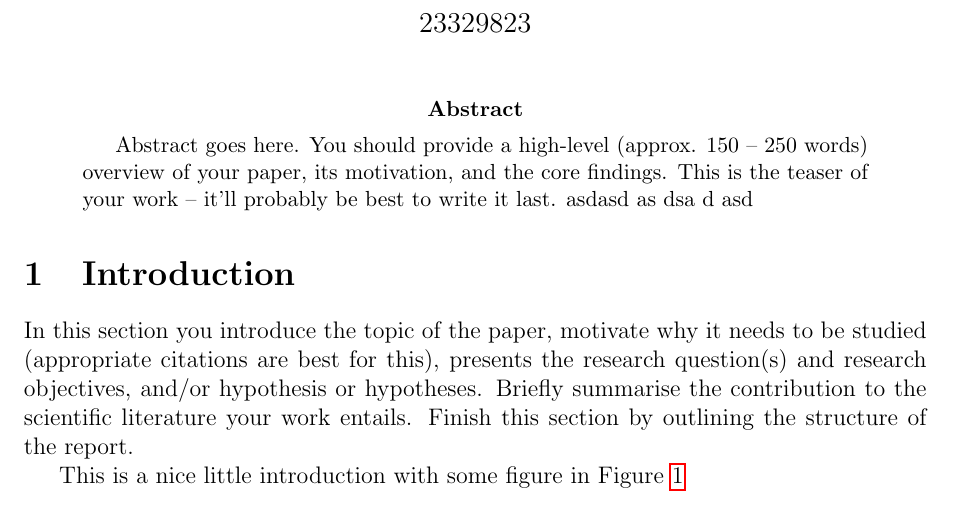
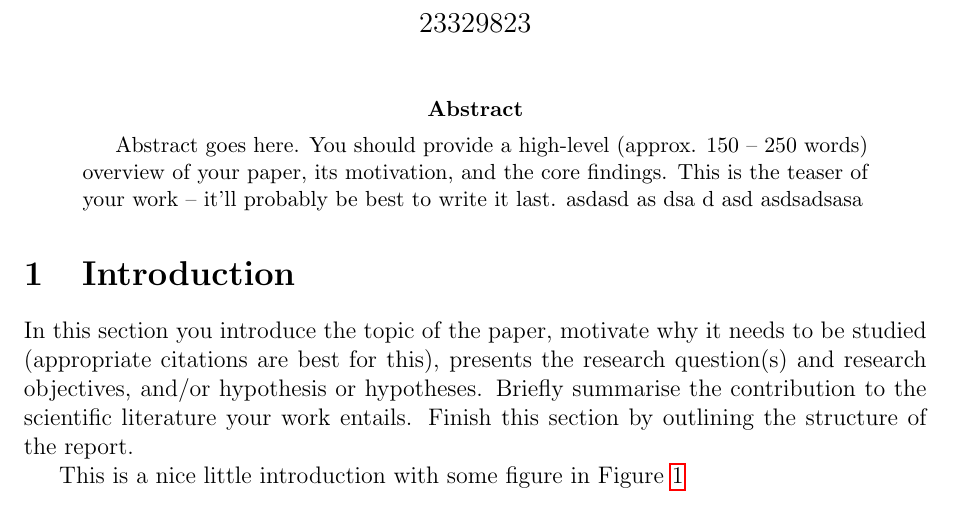
Before and after one commit to alexandermamaniy/NCI-research-project, a LaTeX paper (researchProject.tex, which reads text/abstract.tex): part of page 3 of 5, cut so that both start at the same text. Compiled offline with pdfLaTeX.

Commit message:
new files

```diff
--- a/text/abstract.tex
+++ b/text/abstract.tex
@@ -5,5 +5,6 @@ as
 dsa
 d
 asd
+asdsadsasa
 
 \end{abstract}
```
Also changed, not shown: researchProject.pdf, 3 other files.
